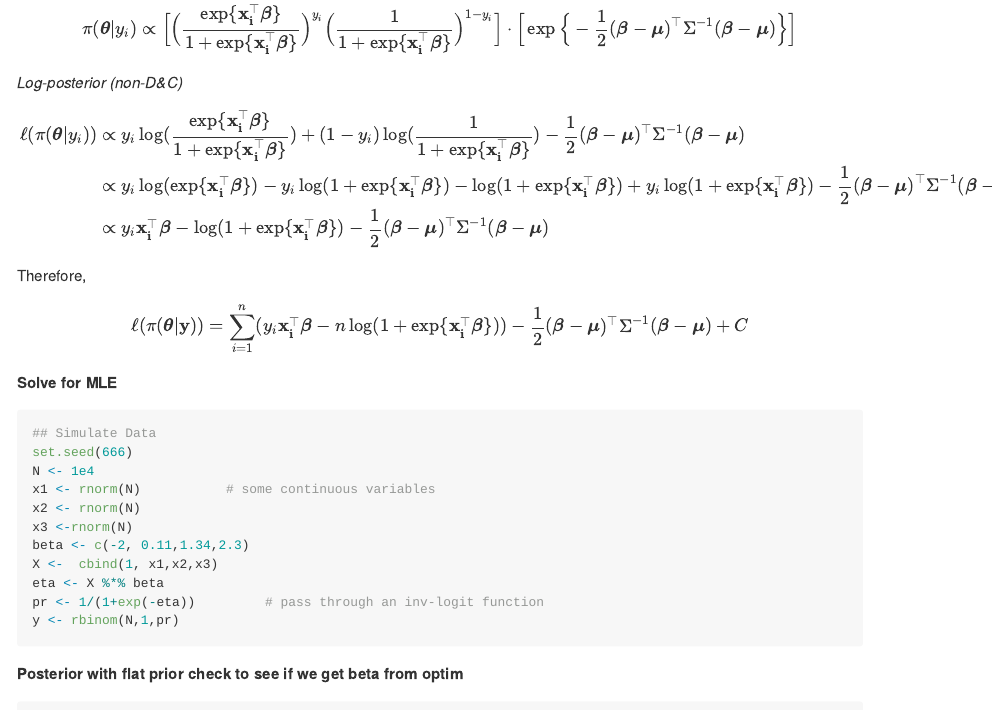
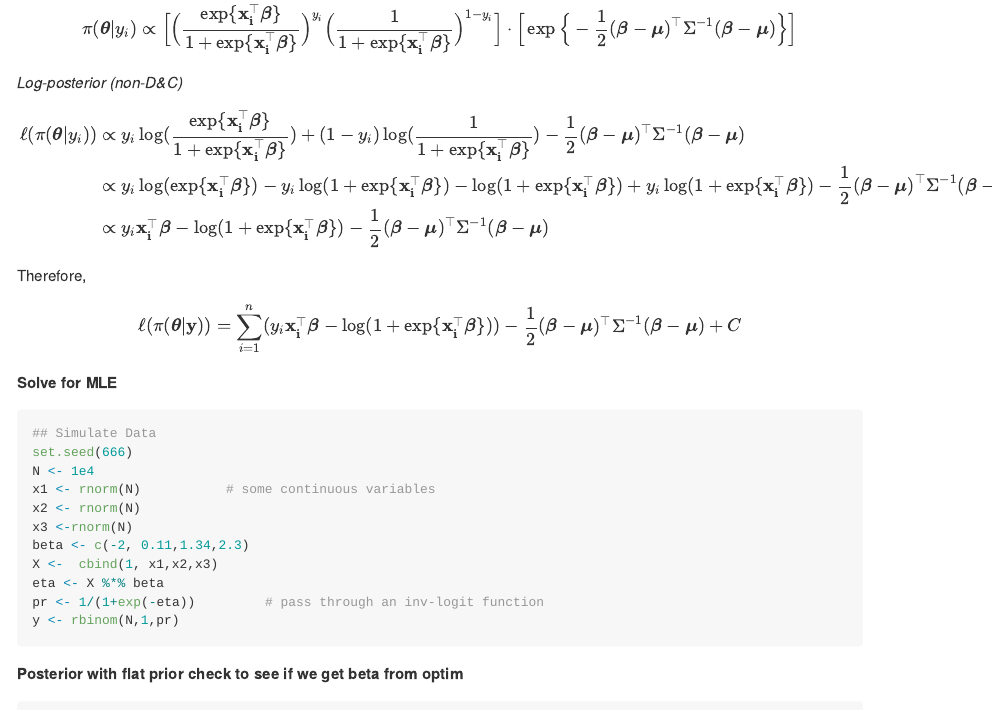
Before and after one commit to lharris421/bayesian_final_proj, an R Markdown document (normal_approx.Rmd): the page in a window 1100 px wide, from 380 px down. Rendered offline with R 4.5, knitr and Pandoc, with nearby package versions; some code elsewhere in the file could not run offline.

```diff
--- a/normal_approx.Rmd
+++ b/normal_approx.Rmd
@@ -48,7 +48,7 @@
 $$
 \begin{aligned}
 \ell(\pi({\boldsymbol{\theta}}|\mathrm{\bf{y}}) )
-= \sum_{i=1}^n (y_i\mathrm{\bf{x}_i^\top\boldsymbol{\beta}} - n\log(1+\exp\{\mathrm{\bf{x}_i^\top\boldsymbol{\beta}}\})) - \frac{1}{2} (\boldsymbol{\beta}- \boldsymbol{\mu})^\top\Sigma^{-1}(\boldsymbol{\beta}- \boldsymbol{\mu}) + C\\
+= \sum_{i=1}^n (y_i\mathrm{\bf{x}_i^\top\boldsymbol{\beta}} - \log(1+\exp\{\mathrm{\bf{x}_i^\top\boldsymbol{\beta}}\})) - \frac{1}{2} (\boldsymbol{\beta}- \boldsymbol{\mu})^\top\Sigma^{-1}(\boldsymbol{\beta}- \boldsymbol{\mu}) + C\\
 \end{aligned}
 $$
 
```
Also changed, not shown: logistic_regression/slr_dnc.R (+1 -1 lines).
